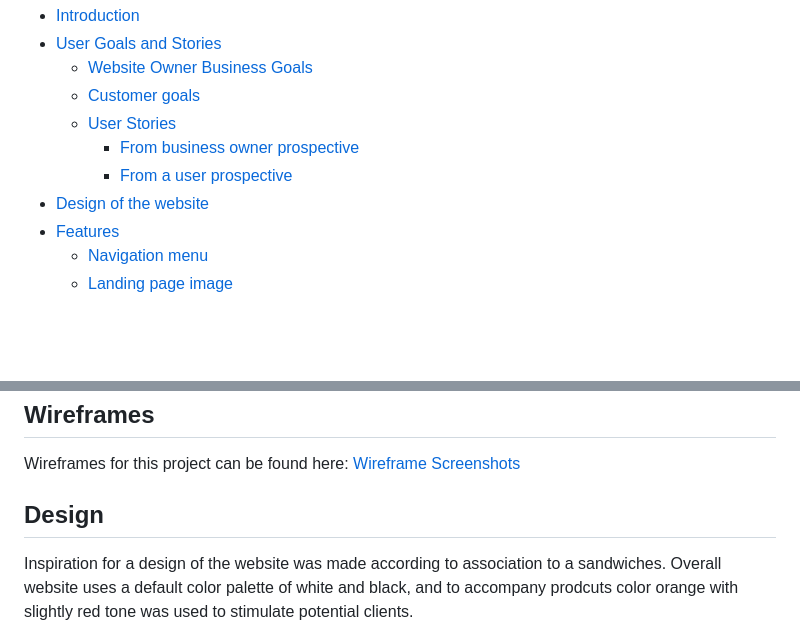
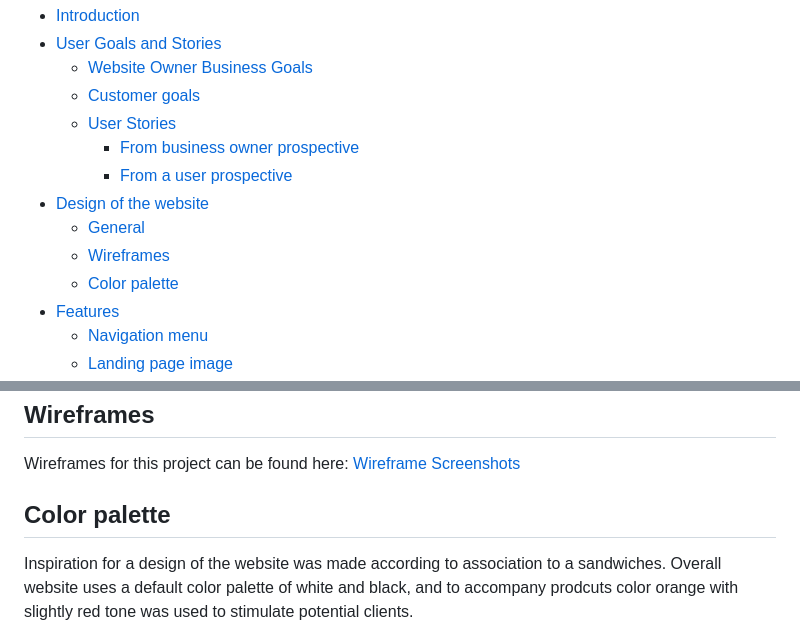
Before and after one commit to AssetMendy/ci-p1-submarine, a Markdown page: README.md, 2 parts joined by grey strips. Drawn GitHub-style; blank space fills up the shorter version.

```diff
--- a/README.md
+++ b/README.md
@@ -13,6 +13,9 @@
     - [From business owner prospective](#from-business-owner-prospective)
     - [From a user prospective](#from-a-user-prospective)
 - [Design of the website](#design-of-the-website)
+  - [General](#general)
+  - [Wireframes](#wireframes)
+  - [Color palette](#color-palette)
 - [Features](#features)
   - [Navigation menu](#navigation-menu)
   - [Landing page image](#landing-page-image)
@@ -98,7 +101,7 @@ The footer of the website is duplicates some contacts info, so a user could lear
 
 Wireframes for this project can be found here: [Wireframe Screenshots](/documentation/wireframe-screenshots)
 
-## Design
+## Color palette
 
 Inspiration for a design of the website was made according to association to a sandwiches. Overall website uses a default color palette of white and black, and to accompany prodcuts color orange with slightly red tone was used to stimulate potential clients.
 
```
Also changed, not shown: other parts of README.md (+9 -2 lines).
